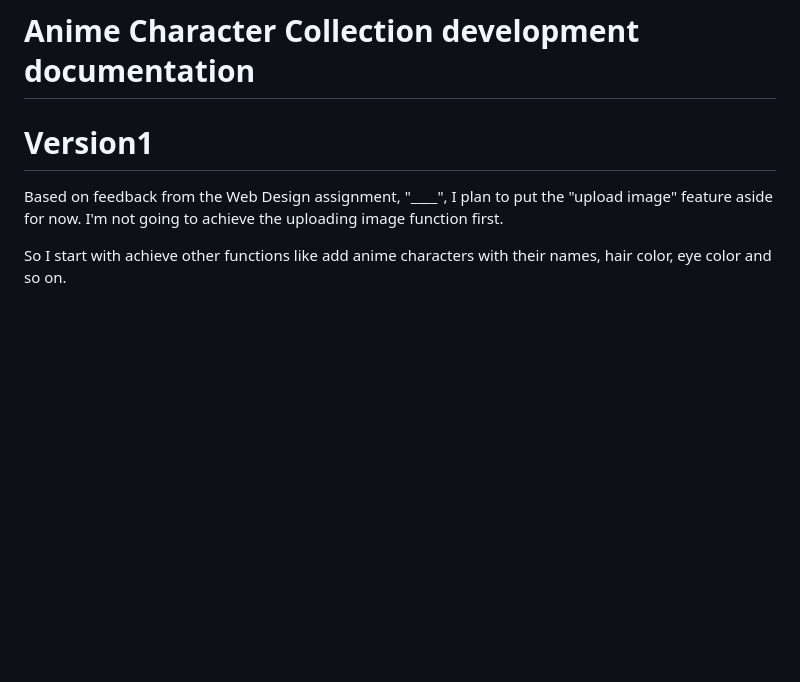
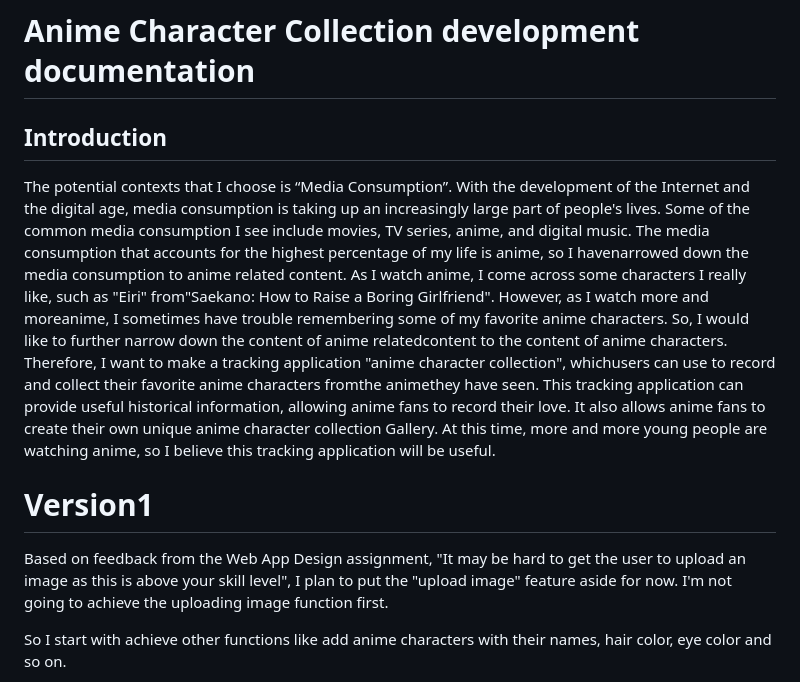
Before and after one commit to DDDDDhn/hden6421-tracker, a Markdown page: README.md, the part around the change printed below. Rendered like a GitHub page; blank space fills up the shorter version.

```diff
--- a/README.md
+++ b/README.md
@@ -1,8 +1,18 @@
 # Anime Character Collection development documentation
+## Introduction
+The potential contexts that I choose is “Media Consumption”. With the development of the Internet and the digital age, media consumption is
+taking up an increasingly large part of people's lives. Some of the common media
+consumption I see include movies, TV series, anime, and digital music. The media
+consumption that accounts for the highest percentage of my life is anime, so I havenarrowed down the media consumption to anime related content. As I watch anime, I come across some characters I really like, such as "Eiri" from"Saekano: How to Raise a Boring Girlfriend". However, as I watch more and moreanime, I sometimes have trouble remembering some of my favorite anime
+characters. So, I would like to further narrow down the content of anime relatedcontent to the content of anime characters. Therefore, I want to make a tracking application "anime character collection", whichusers can use to record and collect their favorite anime characters fromthe animethey have seen. This tracking application can provide useful historical information, allowing anime fans to record their love. It also allows anime fans to create their
+own unique anime character collection Gallery. At this time, more and more young people are watching anime, so I believe this
+tracking application will be useful.
+
+
 
 # Version1
 
-Based on feedback from the Web Design assignment, "____", I plan to put the "upload image" feature aside for now. I'm not going to achieve the uploading image function first.
+Based on feedback from the Web App Design assignment, "It may be hard to get the user to upload an image as this is above your skill level", I plan to put the "upload image" feature aside for now. I'm not going to achieve the uploading image function first.
 
 So I start with achieve other functions like add anime characters with their names, hair color, eye color and so on.
 
```
Also changed, not shown: other parts of README.md (+10 -0 lines), MDimages/dataModel1.png (added), MDimages/dataModel2.png (added), MDimages/屏幕截图(36).png (added).
